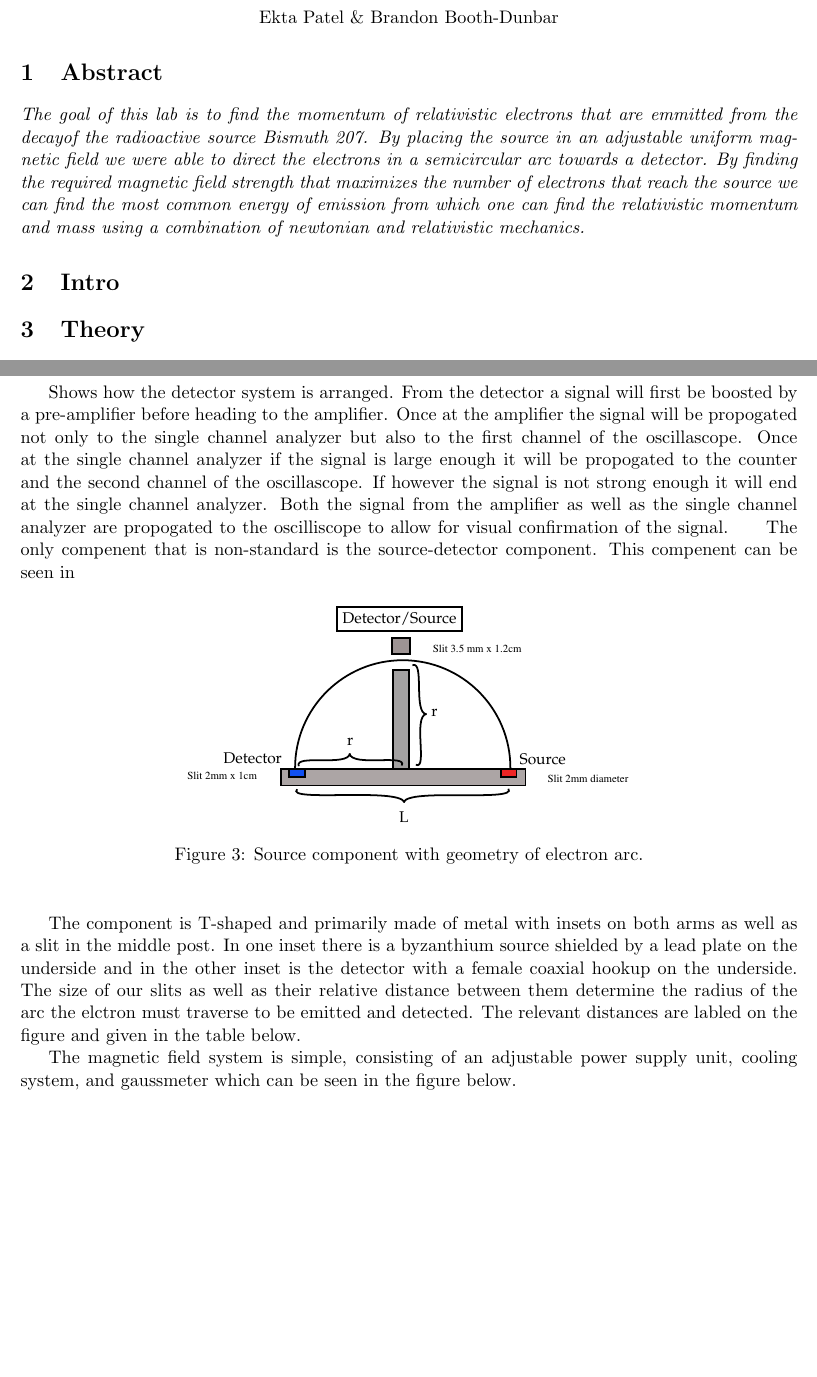
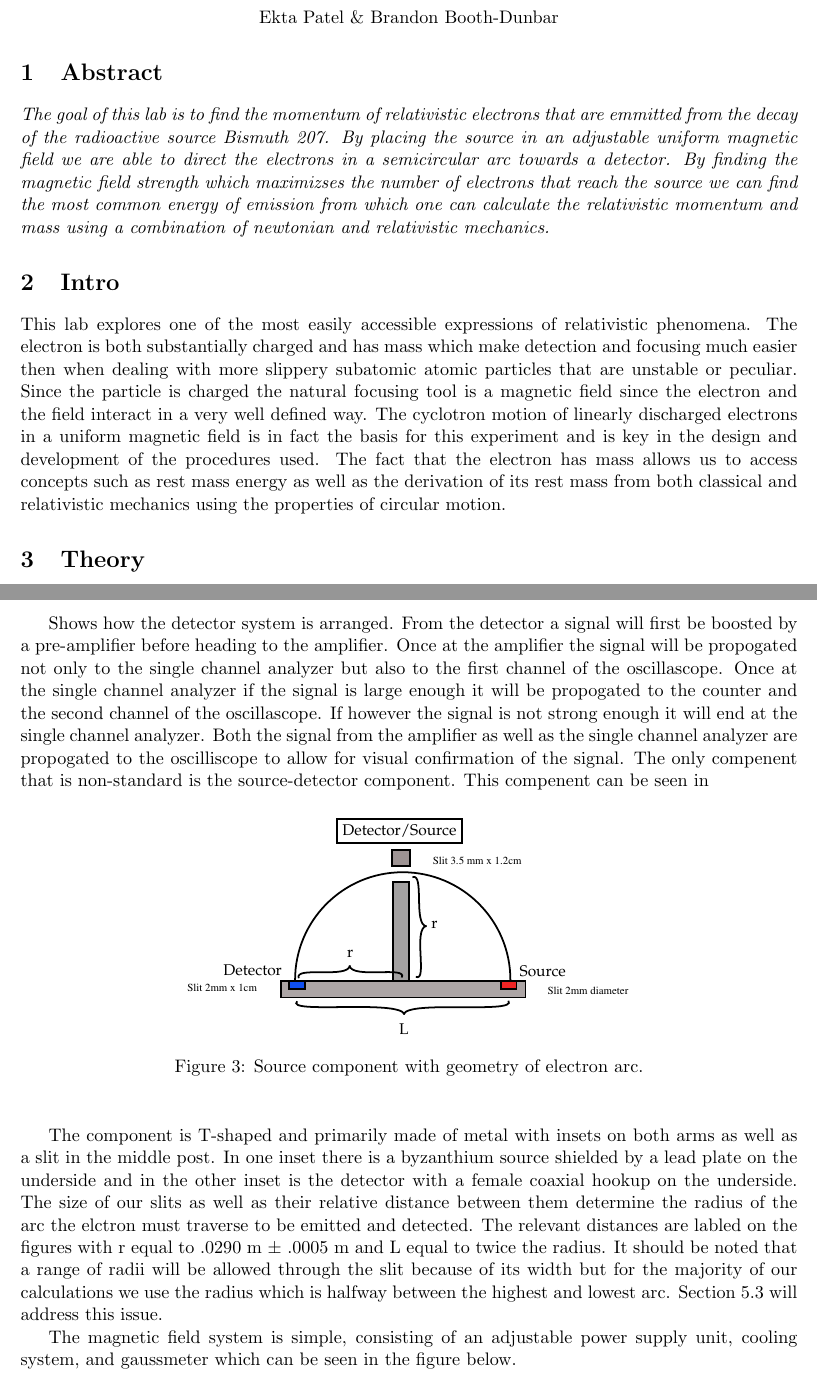
Before and after one commit to BoothDunbar-Brandon/Advanced-Experimental, a LaTeX document (REM.tex): two parts of pages 1 and 5 of 15 before the commit and two parts of pages 1 and 5 of 16 after it, joined at a grey line, cut so that both start at the same text, the shorter picture padded with empty space. Compiled offline with pdfLaTeX.

Commit message:
just another update

```diff
--- a/REM.tex
+++ b/REM.tex
@@ -21,11 +21,11 @@
 
 \section{Abstract}
 \begin{em}
-The goal of this lab is to find the momentum of relativistic electrons that are emmitted from the decayof the radioactive source Bismuth 207.  By placing the source in an adjustable uniform magnetic field we were able to direct the electrons in a semicircular arc towards a detector.  By finding the required magnetic field strength that maximizes the number of electrons that reach the source we can find the most common energy of emission from which one can find the relativistic  momentum and mass using a combination of newtonian and relativistic mechanics.
+The goal of this lab is to find the momentum of relativistic electrons that are emmitted from the decay of the radioactive source Bismuth 207.  By placing the source in an adjustable uniform magnetic field we are  able to direct the electrons in a semicircular arc towards a detector.  By finding the magnetic field strength which maximizses the number of electrons that reach the source we can find the most common energy of emission from which one can calculate the relativistic  momentum and mass using a combination of newtonian and relativistic mechanics.
 \end{em}
 
 \section{Intro}
-
+This lab explores one of the most easily accessible expressions of relativistic phenomena. The electron is both substantially charged and has mass which make detection and focusing much  easier then when dealing with more slippery subatomic  atomic particles that are unstable or peculiar.  Since the particle is charged the natural focusing tool is a magnetic field since the electron and the field interact in a very well defined way. The cyclotron motion of linearly discharged electrons in a uniform magnetic field is in fact the basis for this experiment and is key in the design and development of the procedures used. The fact that the  electron has mass allows us to access concepts such as rest mass energy as well as the derivation of its rest mass from both classical and relativistic mechanics using the properties of circular motion.
 
 \section{Theory}
 
@@ -113,7 +113,7 @@ It is also important to consider  that the electron loses energy as it travels i
 \end{figure}
 
 Shows how the detector system is arranged.  From the detector a signal will first be boosted by a pre-amplifier before heading to the amplifier. Once at the amplifier the signal will be propogated not only to the single channel analyzer but also to the first channel of the  oscillascope.  Once at the single channel analyzer if the signal is large enough it will be propogated to the counter and the second channel of the oscillascope. If however the signal is not strong enough it will end at the single channel analyzer. Both the signal from the amplifier as well as the single channel analyzer are propogated to the oscilliscope to allow for visual confirmation of the signal.
-\indent The only compenent that is non-standard is the source-detector component.  This compenent can be seen in
+The only compenent that is non-standard is the source-detector component.  This compenent can be seen in
 
 \begin{figure}[H]
 \begin{center}
@@ -122,11 +122,9 @@ Shows how the detector system is arranged.  From the detector a signal will firs
 \end{center}
 \end{figure}
 
-The component is T-shaped and primarily made of metal with insets on both arms as well as a slit in the middle post.  In one inset there is a byzanthium source shielded by a lead plate on the underside and in the other inset is the detector with a female coaxial hookup on the underside.  The size of our slits as well as their relative distance between them  determine the radius of the arc the elctron must traverse to be emitted and detected. The relevant distances are labled on the figure and given in the table below.
+The component is T-shaped and primarily made of metal with insets on both arms as well as a slit in the middle post.  In one inset there is a byzanthium source shielded by a lead plate on the underside and in the other inset is the detector with a female coaxial hookup on the underside.  The size of our slits as well as their relative distance between them  determine the radius of the arc the elctron must traverse to be emitted and detected. The relevant distances are labled on the figures with r equal to .0290 m $\pm$ .0005 m and L equal to twice the radius.  It should be noted that a range of radii will be allowed through the slit because of its width but for the majority of our calculations we use the radius which is halfway between the highest and lowest arc. Section 5.3 will address this issue.
 
-%Ref Table
-
-\indent The magnetic field system is simple, consisting of an adjustable power supply unit, cooling system, and gaussmeter which can be seen in the figure below.
+The magnetic field system is simple, consisting of an adjustable power supply unit, cooling system, and gaussmeter which can be seen in the figure below.
 
 \begin{figure}[H]
 \begin{center}
```
Also changed, not shown: REM-figures2.svg, REM-figures3.pdf, REM-figures3.svg, REM.tex (17 more changed lines).
